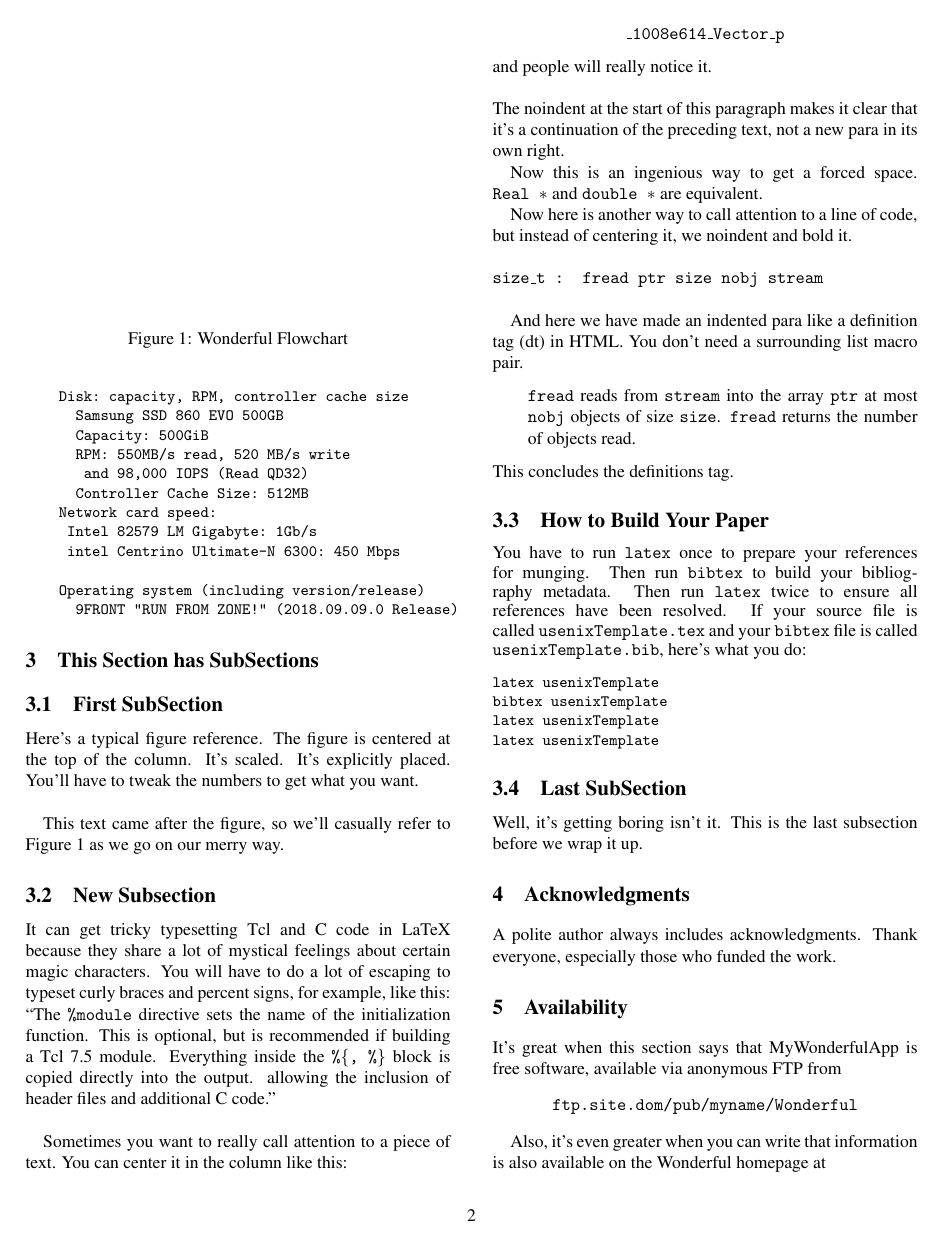
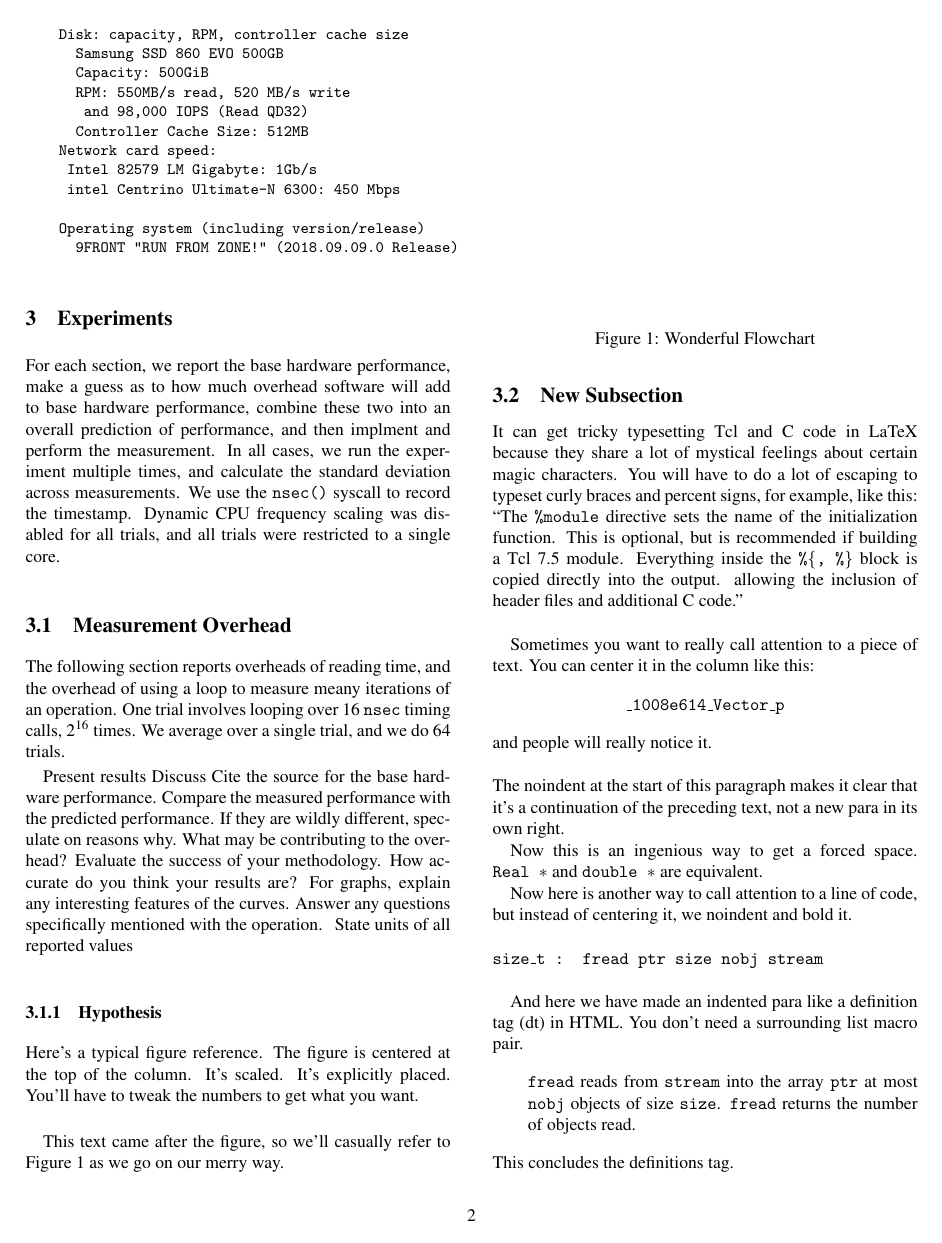
Before and after one commit to 9Back/8.25, a LaTeX document (template-usenix/usenix2019_v2.tex): page 2 of 3. The pictures show the PDF file template-usenix/usenix2019_v2.pdf that the author committed with the source.

Commit message:
Add in beginning of experiment section

```diff
--- a/template-usenix/usenix2019_v2.tex
+++ b/template-usenix/usenix2019_v2.tex
@@ -112,8 +112,24 @@ We ran this beautiful operating system of the gods on a Thinkpad T420, the machi
 \end{verbatim}
 }
 
-\section{This Section has SubSections}
-\subsection{First SubSection}
+\section{Experiments}
+
+For each section, we report the base hardware performance, make a guess as to how much overhead software will add to base hardware performance, combine these two into an overall prediction of performance, and then implment and perform the measurement. In all cases, we run the experiment multiple times, and calculate the standard deviation across measurements. We use the \texttt{nsec()} syscall to record the timestamp. Dynamic CPU frequency scaling was disabled for all trials, and all trials were restricted to a single core.
+
+\subsection{Measurement Overhead}
+
+The following section reports overheads of reading time, and the overhead of using a loop to measure meany iterations of an operation. One trial involves looping over 16 \texttt{nsec} timing calls, $2^{16}$ times. We average over a single trial, and we do 64 trials.
+
+\todo{Present results}
+\todo{Discuss}
+\todo{Cite the source for the base hardware performance.
+    Compare the measured performance with the predicted performance. If they are wildly different, speculate on reasons why. What may be contributing to the overhead?
+    Evaluate the success of your methodology. How accurate do you think your results are?
+    For graphs, explain any interesting features of the curves.
+    Answer any questions specifically mentioned with the operation. }
+\todo{State units of all reported values}
+
+\subsubsection{Hypothesis}
 
 Here's a typical figure reference.  The figure is centered at the
 top of the column.  It's scaled.  It's explicitly placed.  You'll
```
Also changed, not shown: template-usenix/usenix2019_v2.pdf.
